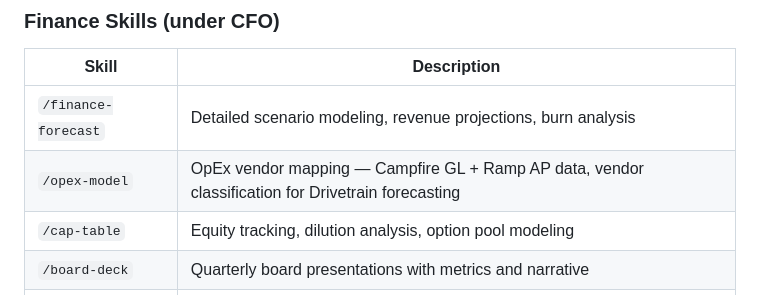
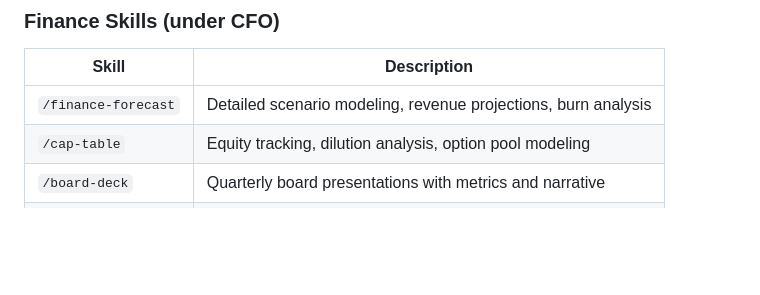
Before and after one commit to erikonai/work_os, a Markdown page: README.md, the part around the change. GitHub-like rendering; blank space fills up the shorter version.

```diff
--- a/README.md
+++ b/README.md
@@ -152,7 +152,6 @@ You should see the CEO persona respond with a discovery prompt or strategic asse
 | Skill | Description |
 |-------|-------------|
 | `/finance-forecast` | Detailed scenario modeling, revenue projections, burn analysis |
-| `/opex-model` | OpEx vendor mapping — Campfire GL + Ramp AP data, vendor classification for Drivetrain forecasting |
 | `/cap-table` | Equity tracking, dilution analysis, option pool modeling |
 | `/board-deck` | Quarterly board presentations with metrics and narrative |
 | `/fundraise-prep` | Data room preparation, VC Q&A prep, due diligence readiness |
```
